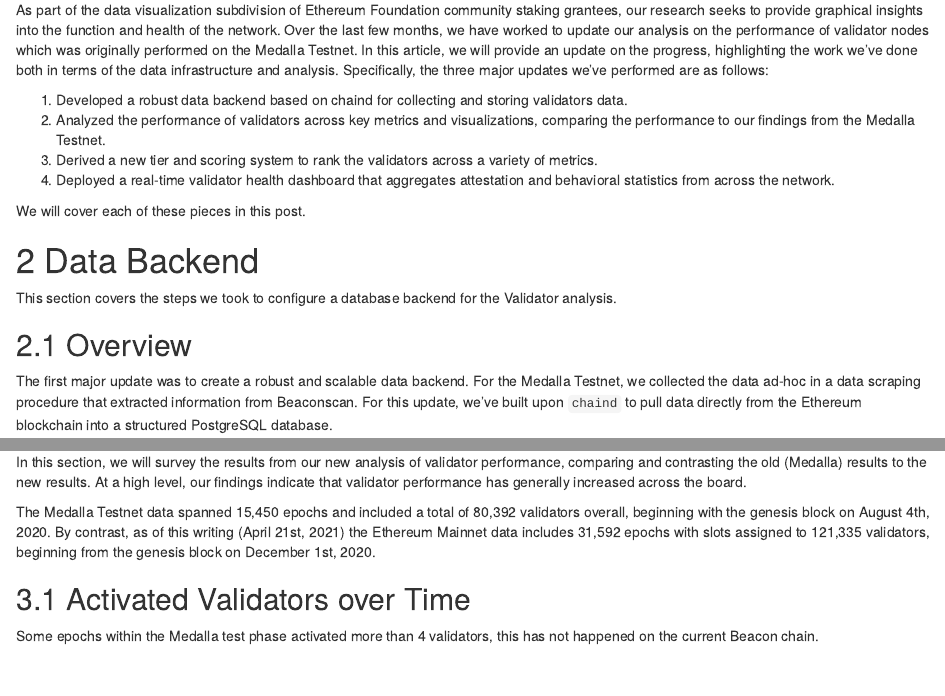
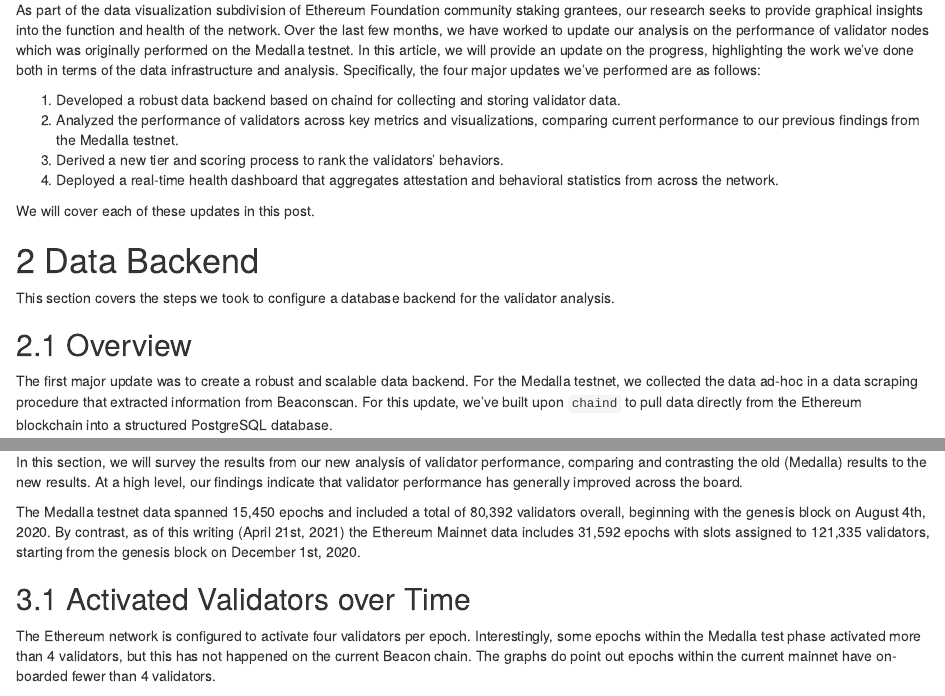
Before and after one commit to Omni-Analytics-Group/eth2-validator-health-dashboard, an R Markdown document (article/Ethereum_Foundation_Update.Rmd): the page in a window 1100 px wide, from 200 px down, and a second part further down, joined at a grey line. Rendered offline with R 4.5, knitr and Pandoc, with nearby package versions; some code elsewhere in the file could not run offline.

Commit message:
Add files via upload

````diff
--- a/article/Ethereum_Foundation_Update.Rmd
+++ b/article/Ethereum_Foundation_Update.Rmd
@@ -10,22 +10,22 @@
 
 # Introduction
 
-As part of the data visualization subdivision of Ethereum Foundation community staking grantees, our research seeks to provide graphical insights into the function and health of the network. Over the last few months, we have worked to update our analysis on the performance of validator nodes which was originally performed on the Medalla Testnet. In this article, we will provide an update on the progress, highlighting the work we’ve done both in terms of the data infrastructure and analysis. Specifically, the three major updates we’ve performed are as follows:
+As part of the data visualization subdivision of Ethereum Foundation community staking grantees, our research seeks to provide graphical insights into the function and health of the network. Over the last few months, we have worked to update our analysis on the performance of validator nodes which was originally performed on the Medalla testnet. In this article, we will provide an update on the progress, highlighting the work we’ve done both in terms of the data infrastructure and analysis. Specifically, the four major updates we’ve performed are as follows:
 
-1. Developed a robust data backend based on chaind for collecting and storing validators data.
-2. Analyzed the performance of validators across key metrics and visualizations, comparing the performance to our findings from the Medalla Testnet.
-3. Derived a new tier and scoring system to rank the validators across a variety of metrics.
-4. Deployed a real-time validator health dashboard that aggregates attestation and behavioral statistics from across the network.
+1. Developed a robust data backend based on chaind for collecting and storing validator data.
+2. Analyzed the performance of validators across key metrics and visualizations, comparing current performance to our previous findings from the Medalla testnet.
+3. Derived a new tier and scoring process to rank the validators' behaviors.
+4. Deployed a real-time health dashboard that aggregates attestation and behavioral statistics from across the network.
 
-We will cover each of these pieces in this post.
+We will cover each of these updates in this post.
 
 # Data Backend
 
-This section covers the steps we took to configure a database backend for the Validator analysis.
+This section covers the steps we took to configure a database backend for the validator analysis.
 
 ## Overview
 
-The first major update was to create a robust and scalable data backend. For the Medalla Testnet, we collected the data ad-hoc in a data scraping procedure that extracted information from Beaconscan. For this update, we’ve built upon `chaind` to pull data directly from the Ethereum blockchain into a structured PostgreSQL database.
+The first major update was to create a robust and scalable data backend. For the Medalla testnet, we collected the data ad-hoc in a data scraping procedure that extracted information from Beaconscan. For this update, we’ve built upon `chaind` to pull data directly from the Ethereum blockchain into a structured PostgreSQL database.
 
 ## Technical Steps
 
@@ -121,13 +121,13 @@
 
 # Validator Performance
 
-In this section, we will survey the results from our new analysis of validator performance, comparing and contrasting the old (Medalla) results to the new results. At a high level, our findings indicate that validator performance has generally increased across the board.
+In this section, we will survey the results from our new analysis of validator performance, comparing and contrasting the old (Medalla) results to the new results. At a high level, our findings indicate that validator performance has generally improved across the board.
 
-The Medalla Testnet data spanned 15,450 epochs and included a total of 80,392 validators overall, beginning with the genesis block on August 4th, 2020. By contrast, as of this writing (April 21st, 2021) the Ethereum Mainnet data includes 31,592 epochs with slots assigned to 121,335 validators, beginning from the genesis block on December 1st, 2020.
+The Medalla testnet data spanned 15,450 epochs and included a total of 80,392 validators overall, beginning with the genesis block on August 4th, 2020. By contrast, as of this writing (April 21st, 2021) the Ethereum Mainnet data includes 31,592 epochs with slots assigned to 121,335 validators, starting from the genesis block on December 1st, 2020.
 
 ## Activated Validators over Time
 
-Some epochs within the Medalla test phase activated more than 4 validators, this has not happened on the current Beacon chain.
+The Ethereum network is configured to activate four validators per epoch.  Interestingly, some epochs within the Medalla test phase activated more than 4 validators, but this has not happened on the current Beacon chain. The graphs do point out epochs within the current mainnet have on-boarded fewer than 4 validators.
 
 ```{r}
 num_activated_o <- valid_o %>%
````
Also changed, not shown: article/Ethereum_Foundation_Update.Rmd (23 more changed lines).
